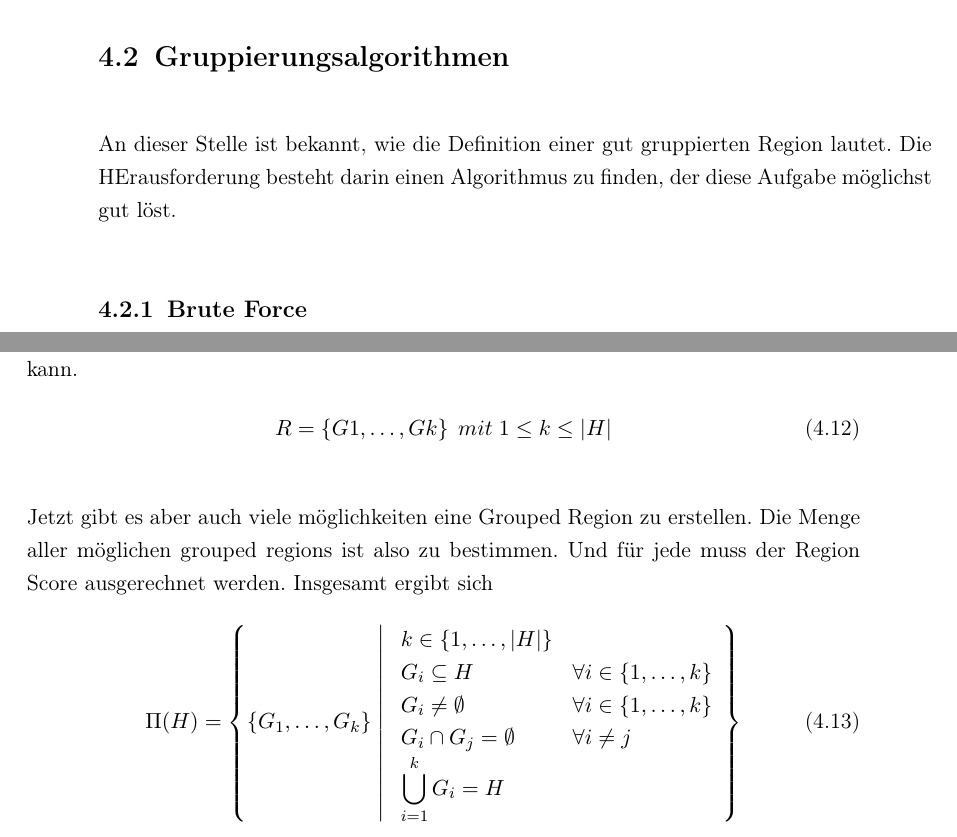
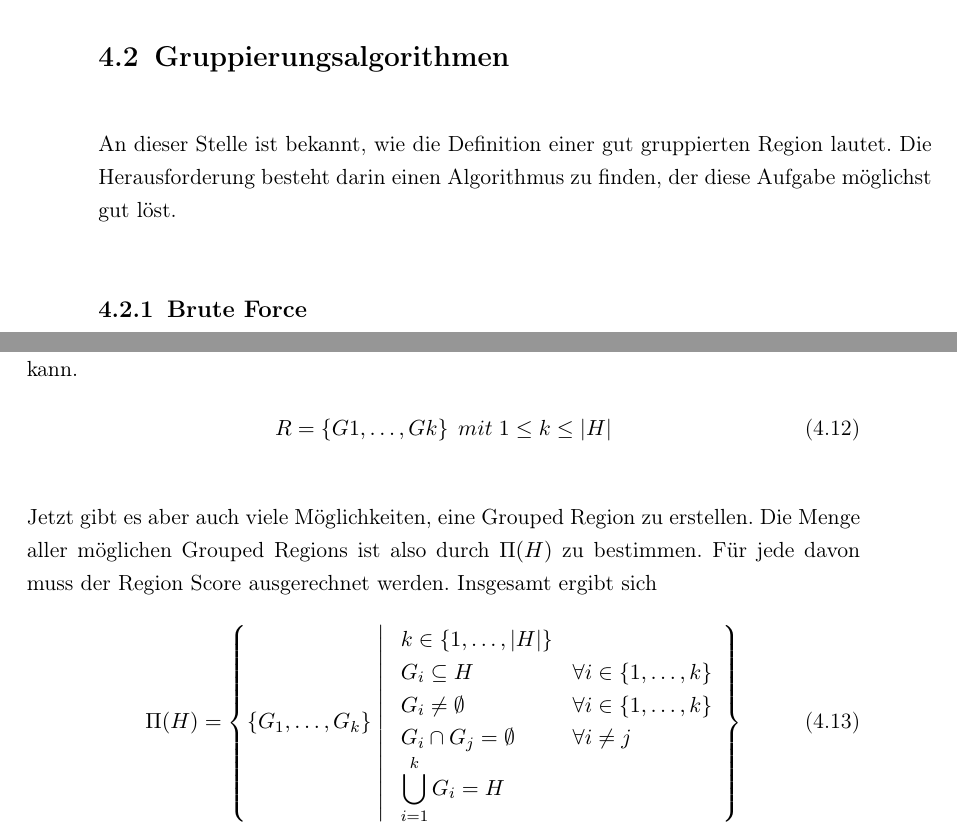
Before and after one commit to StevenLhmn/Bachelor_Arbeit_Steven, a LaTeX thesis (thesis.tex, which reads chapters/4TechnischeAnalyse.tex): two parts of pages 26 and 27 of 32, joined at a grey line, cut so that both start at the same text. Compiled offline with pdfLaTeX.

Commit message:
little improvements

```diff
--- a/chapters/4TechnischeAnalyse.tex
+++ b/chapters/4TechnischeAnalyse.tex
@@ -134,7 +134,7 @@ Für die Bewertung der Gruppierung sind drei zentrale Fragestellungen zu betrach
 
 
 \section{Gruppierungsalgorithmen}
-An dieser Stelle ist bekannt, wie die Definition einer gut gruppierten Region lautet. Die HErausforderung besteht darin einen Algorithmus zu finden, der diese Aufgabe möglichst gut löst.
+An dieser Stelle ist bekannt, wie die Definition einer gut gruppierten Region lautet. Die Herausforderung besteht darin einen Algorithmus zu finden, der diese Aufgabe möglichst gut löst.
 
 \subsection{Brute Force}
 Ein naiver Ansatz ist, alle möglichen Gruppen zu bilden und für jede Konstellation den "Region Score" zu berechnen. Dadurch findet man garantiert das beste Ergebnis, hat aber viel Rechenaufwand. Um diesen zu bestimmen hift es die Kombinatorik zu betrachten. Damit die Beschreibung einfacher wird, werden die Einschränkung von Req-4 und Req-5 hier außer Acht gelassen. Es gibt also keine maximale Gruppengröße und keine maximale räumliche Ausdehnung für die Gruppen.
@@ -166,7 +166,7 @@ Wenn alle Häuser einer Region einer Gruppe zugeordnet wurden, ergibt das eine "
     R = \left\{ G1, \dots, Gk \right\} \; mit \; 1 \le k \le |H|
 \end{align}
 
-Jetzt gibt es aber auch viele möglichkeiten eine Grouped Region zu erstellen. Die Menge aller möglichen grouped regions ist also zu bestimmen. Und für jede muss der Region Score ausgerechnet werden. Insgesamt ergibt sich
+Jetzt gibt es aber auch viele Möglichkeiten, eine Grouped Region zu erstellen. Die Menge aller möglichen Grouped Regions ist also durch $\Pi(H)$ zu bestimmen. Für jede davon muss der Region Score ausgerechnet werden. Insgesamt ergibt sich
 \begin{align}
   \Pi(H) =
   \left\{
```
